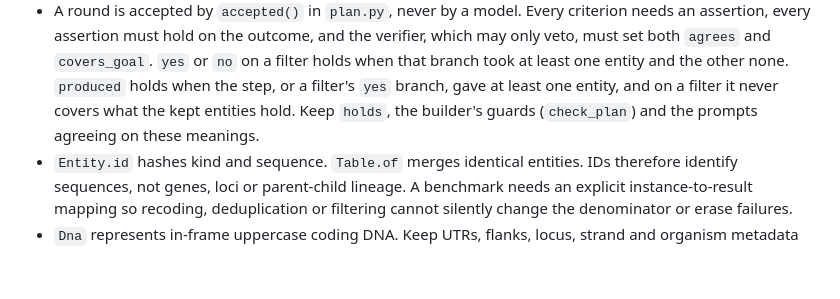
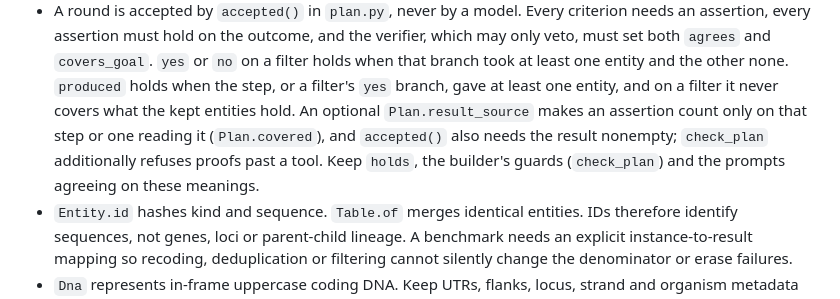
Before and after one commit to s-smits/hypothesis, a Markdown page: AGENTS.md, the part around the change. Rendered like a GitHub page; blank space fills up the shorter version.

```diff
--- a/AGENTS.md
+++ b/AGENTS.md
@@ -197,8 +197,10 @@ To read it: `jq -r '[.ended[:16], .hypothesis, .state, .rounds, .tokens, .summar
   only veto, must set both `agrees` and `covers_goal`. `yes` or `no` on a filter holds when
   that branch took at least one entity and the other none. `produced` holds when the step,
   or a filter's `yes` branch, gave at least one entity, and on a filter it never covers
-  what the kept entities hold. Keep `holds`, the builder's guards (`check_plan`) and the
-  prompts agreeing on these meanings.
+  what the kept entities hold. An optional `Plan.result_source` makes an assertion count only
+  on that step or one reading it (`Plan.covered`), and `accepted()` also needs the result
+  nonempty; `check_plan` additionally refuses proofs past a tool. Keep `holds`, the builder's
+  guards (`check_plan`) and the prompts agreeing on these meanings.
 - `Entity.id` hashes kind and sequence. `Table.of` merges identical entities.
   IDs therefore identify sequences, not genes, loci or parent-child lineage. A
   benchmark needs an explicit instance-to-result mapping so recoding, deduplication
```
Also changed, not shown: README.md (+7 -3 lines).
